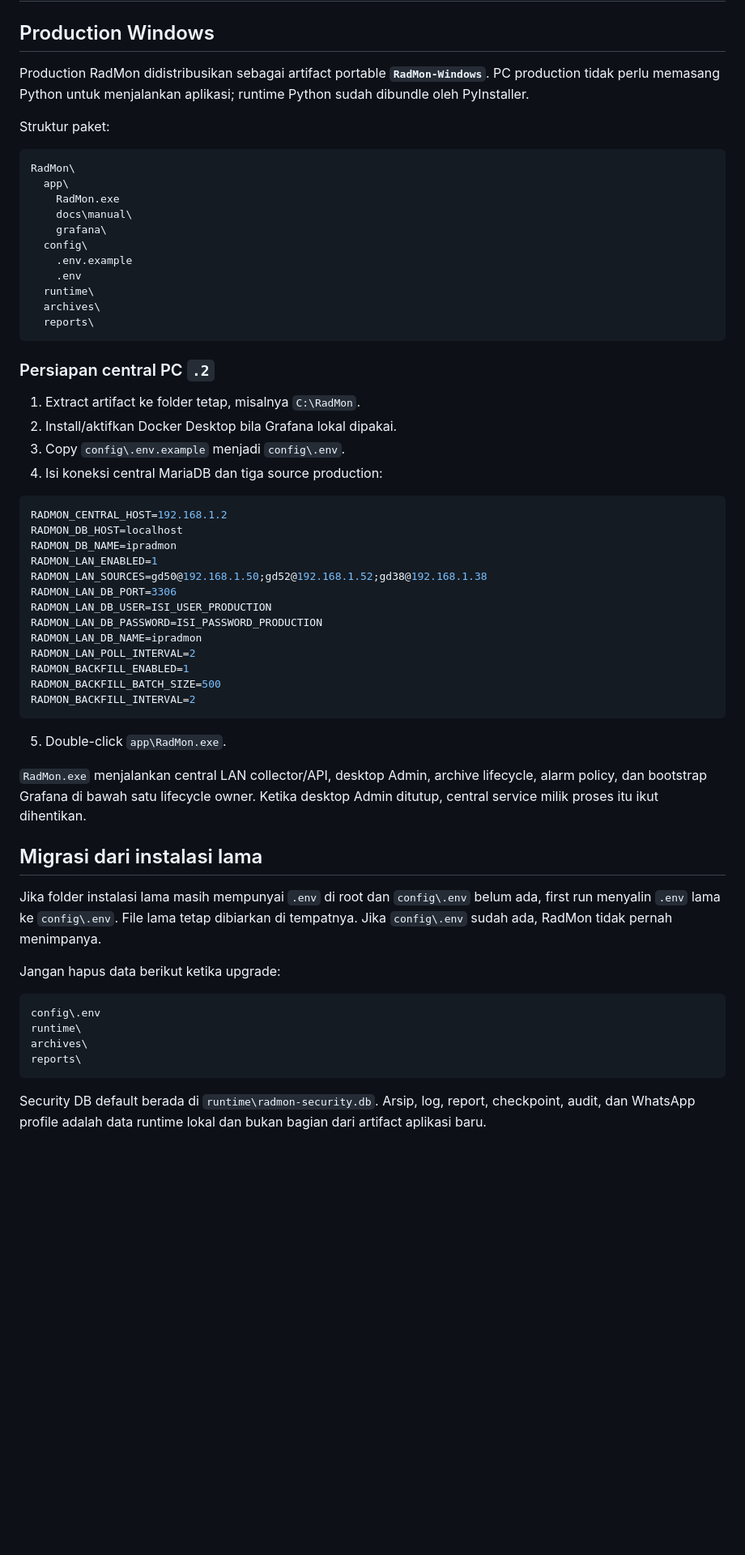
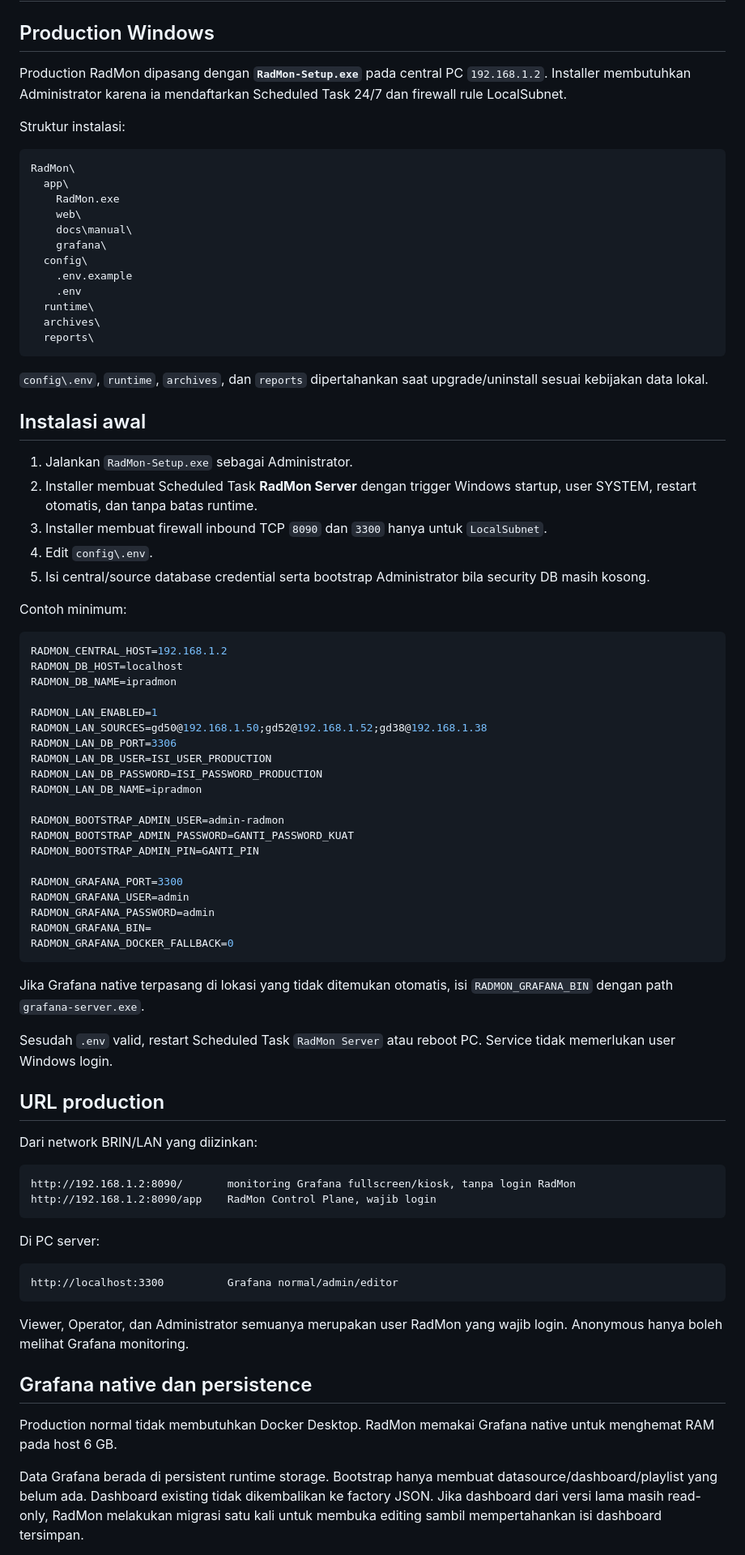
Before and after one commit to Mubax5/Radmon, a Markdown page: docs/INSTALLATION.md, the part around one of its changes. Shown at 81% size. Rendered like a GitHub page; blank space fills up the shorter version.

Commit message:
docs: update Windows web platform installation guide

````diff
--- a/docs/INSTALLATION.md
+++ b/docs/INSTALLATION.md
@@ -2,14 +2,15 @@
 
 ## Production Windows
 
-Production RadMon didistribusikan sebagai artifact portable **`RadMon-Windows`**. PC production tidak perlu memasang Python untuk menjalankan aplikasi; runtime Python sudah dibundle oleh PyInstaller.
+Production RadMon dipasang dengan **`RadMon-Setup.exe`** pada central PC `192.168.1.2`. Installer membutuhkan Administrator karena ia mendaftarkan Scheduled Task 24/7 dan firewall rule LocalSubnet.
 
-Struktur paket:
+Struktur instalasi:
 
 ```text
 RadMon\
   app\
     RadMon.exe
+    web\
     docs\manual\
     grafana\
   config\
@@ -20,44 +21,65 @@ RadMon\
   reports\
 ```
 
-### Persiapan central PC `.2`
+`config\.env`, `runtime`, `archives`, dan `reports` dipertahankan saat upgrade/uninstall sesuai kebijakan data lokal.
 
-1. Extract artifact ke folder tetap, misalnya `C:\RadMon`.
-2. Install/aktifkan Docker Desktop bila Grafana lokal dipakai.
-3. Copy `config\.env.example` menjadi `config\.env`.
-4. Isi koneksi central MariaDB dan tiga source production:
+## Instalasi awal
+
+1. Jalankan `RadMon-Setup.exe` sebagai Administrator.
+2. Installer membuat Scheduled Task **RadMon Server** dengan trigger Windows startup, user SYSTEM, restart otomatis, dan tanpa batas runtime.
+3. Installer membuat firewall inbound TCP `8090` dan `3300` hanya untuk `LocalSubnet`.
+4. Edit `config\.env`.
+5. Isi central/source database credential serta bootstrap Administrator bila security DB masih kosong.
+
+Contoh minimum:
 
 ```env
 RADMON_CENTRAL_HOST=192.168.1.2
 RADMON_DB_HOST=localhost
 RADMON_DB_NAME=ipradmon
+
 RADMON_LAN_ENABLED=1
 RADMON_LAN_SOURCES=gd50@192.168.1.50;gd52@192.168.1.52;gd38@192.168.1.38
 RADMON_LAN_DB_PORT=3306
 RADMON_LAN_DB_USER=ISI_USER_PRODUCTION
 RADMON_LAN_DB_PASSWORD=ISI_PASSWORD_PRODUCTION
 RADMON_LAN_DB_NAME=ipradmon
-RADMON_LAN_POLL_INTERVAL=2
-RADMON_BACKFILL_ENABLED=1
-RADMON_BACKFILL_BATCH_SIZE=500
-RADMON_BACKFILL_INTERVAL=2
+
+RADMON_BOOTSTRAP_ADMIN_USER=admin-radmon
+RADMON_BOOTSTRAP_ADMIN_PASSWORD=GANTI_PASSWORD_KUAT
+RADMON_BOOTSTRAP_ADMIN_PIN=GANTI_PIN
+
+RADMON_GRAFANA_PORT=3300
+RADMON_GRAFANA_USER=admin
+RADMON_GRAFANA_PASSWORD=admin
+RADMON_GRAFANA_BIN=
+RADMON_GRAFANA_DOCKER_FALLBACK=0
 ```
 
-5. Double-click `app\RadMon.exe`.
+Jika Grafana native terpasang di lokasi yang tidak ditemukan otomatis, isi `RADMON_GRAFANA_BIN` dengan path `grafana-server.exe`.
 
-`RadMon.exe` menjalankan central LAN collector/API, desktop Admin, archive lifecycle, alarm policy, dan bootstrap Grafana di bawah satu lifecycle owner. Ketika desktop Admin ditutup, central service milik proses itu ikut dihentikan.
+Sesudah `.env` valid, restart Scheduled Task `RadMon Server` atau reboot PC. Service tidak memerlukan user Windows login.
 
-## Migrasi dari instalasi lama
+## URL production
 
-Jika folder instalasi lama masih mempunyai `.env` di root dan `config\.env` belum ada, first run menyalin `.env` lama ke `config\.env`. File lama tetap dibiarkan di tempatnya. Jika `config\.env` sudah ada, RadMon tidak pernah menimpanya.
-
-Jangan hapus data berikut ketika upgrade:
+Dari network BRIN/LAN yang diizinkan:
 
 ```text
-config\.env
-runtime\
-archives\
-reports\
+http://192.168.1.2:8090/       monitoring Grafana fullscreen/kiosk, tanpa login RadMon
+http://192.168.1.2:8090/app    RadMon Control Plane, wajib login
 ```
 
-Security DB default berada di `runtime\radmon-security.db`. Arsip, log, report, checkpoint, audit, dan WhatsApp profile adalah data runtime lokal dan bukan bagian dari artifact aplikasi baru.
+Di PC server:
+
+```text
+http://localhost:3300          Grafana normal/admin/editor
+```
+
+Viewer, Operator, dan Administrator semuanya merupakan user RadMon yang wajib login. Anonymous hanya boleh melihat Grafana monitoring.
+
+## Grafana native dan persistence
+
+Production normal tidak membutuhkan Docker Desktop. RadMon memakai Grafana native untuk menghemat RAM pada host 6 GB.
+
+Data Grafana berada di persistent runtime storage. Bootstrap hanya membuat datasource/dashboard/playlist yang belum ada. Dashboard existing tidak dikembalikan ke factory JSON. Jika dashboard dari versi lama masih read-only, RadMon melakukan migrasi satu kali untuk membuka editing sambil mempertahankan isi dashboard tersimpan.
+
````
Also changed, not shown: other parts of docs/INSTALLATION.md (+27 -11 lines).
